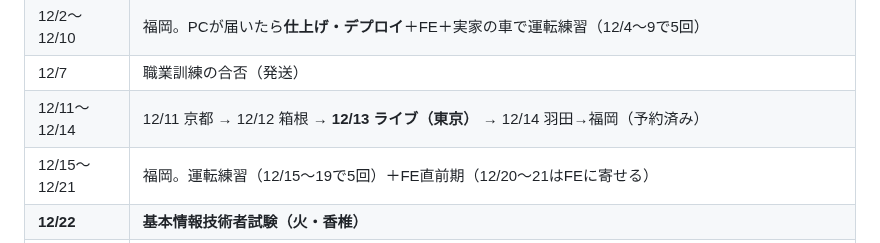
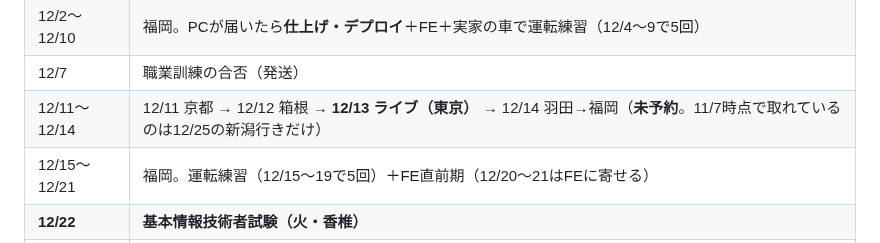
Before and after one commit to teiji-kaerinu/alternative, a Markdown page: CLAUDE.md, the part around the change. Rendered like a GitHub page.

Commit message:
CLAUDE.md: 12/14の羽田→福岡は未予約だったので訂正
Co-Authored-By: Claude Opus 5.5 <noreply@anthropic.com>
Claude-Session: https://claude.ai/code/session_01V7tqrbW72ZKcXNDztJwFSt

```diff
--- a/CLAUDE.md
+++ b/CLAUDE.md
@@ -176,7 +176,7 @@ mdは「なぜこの量で止めるのか」の判断を担当する。同じく
 | **12/2** | **福岡へ**（2026-11-06 決定。面接の時間が未定のため、12/1の移動をやめた） |
 | 12/2〜12/10 | 福岡。PCが届いたら**仕上げ・デプロイ**＋FE＋実家の車で運転練習（12/4〜9で5回） |
 | 12/7 | 職業訓練の合否（発送） |
-| 12/11〜12/14 | 12/11 京都 → 12/12 箱根 → **12/13 ライブ（東京）** → 12/14 羽田→福岡（予約済み） |
+| 12/11〜12/14 | 12/11 京都 → 12/12 箱根 → **12/13 ライブ（東京）** → 12/14 羽田→福岡（**未予約**。11/7時点で取れているのは12/25の新潟行きだけ） |
 | 12/15〜12/21 | 福岡。運転練習（12/15〜19で5回）＋FE直前期（12/20〜21はFEに寄せる） |
 | **12/22** | **基本情報技術者試験（火・香椎）** |
 | 12/23 | 運転練習の最後の1回 |
```
